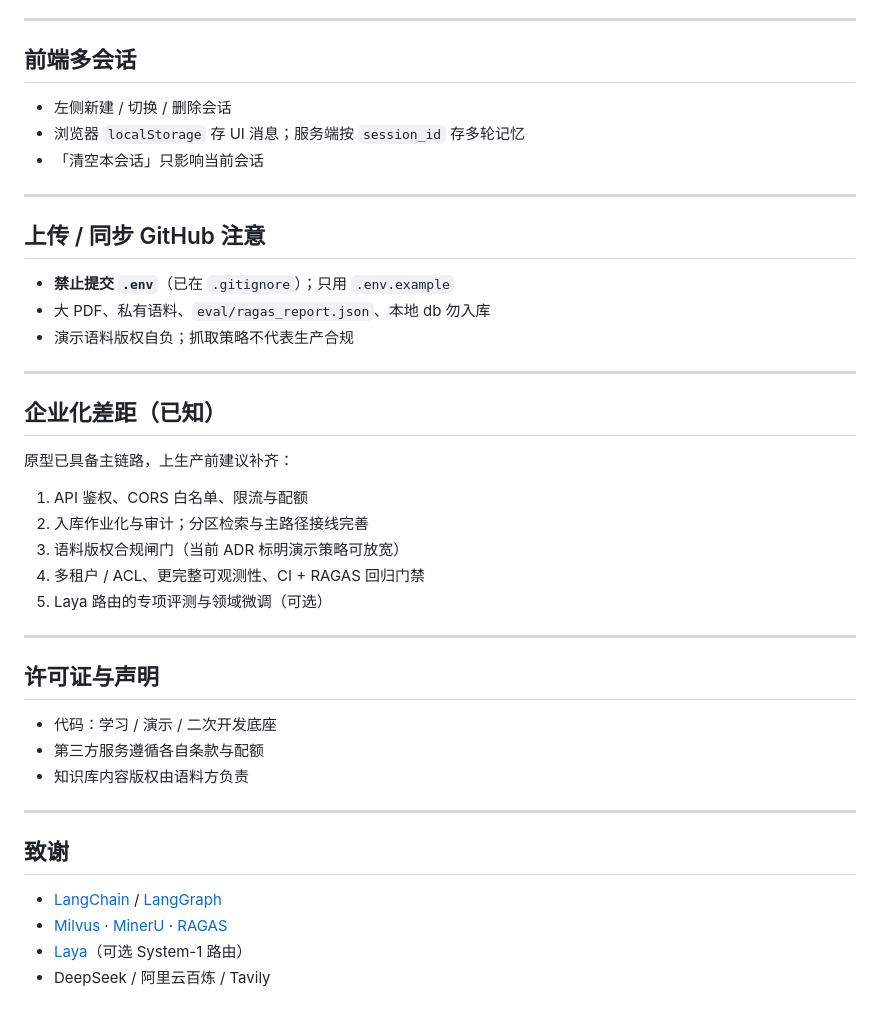
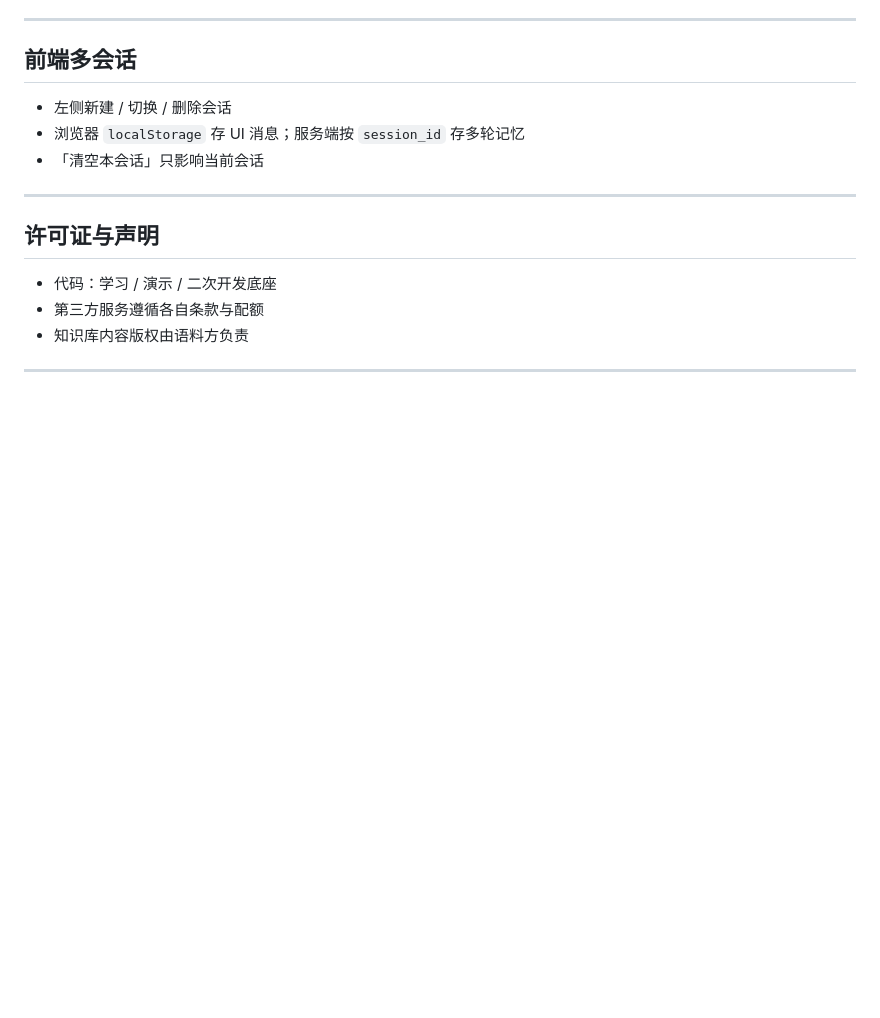
Before and after one commit to jokerzixi/enterprise-rag-knowledge-base, a Markdown page: README.md, the part around the change. GitHub-like rendering; blank space fills up the shorter version.

```diff
--- a/README.md
+++ b/README.md
@@ -287,25 +287,7 @@ python eval/run_ragas.py --metrics fast --out eval/ragas_report.json
 
 ---
 
-## 上传 / 同步 GitHub 注意
 
-- **禁止提交 `.env`**（已在 `.gitignore`）；只用 `.env.example`
-- 大 PDF、私有语料、`eval/ragas_report.json`、本地 db 勿入库
-- 演示语料版权自负；抓取策略不代表生产合规
-
----
-
-## 企业化差距（已知）
-
-原型已具备主链路，上生产前建议补齐：
-
-1. API 鉴权、CORS 白名单、限流与配额
-2. 入库作业化与审计；分区检索与主路径接线完善
-3. 语料版权合规闸门（当前 ADR 标明演示策略可放宽）
-4. 多租户 / ACL、更完整可观测性、CI + RAGAS 回归门禁
-5. Laya 路由的专项评测与领域微调（可选）
-
----
 
 ## 许可证与声明
 
@@ -314,10 +296,3 @@ python eval/run_ragas.py --metrics fast --out eval/ragas_report.json
 - 知识库内容版权由语料方负责
 
 ---
-
-## 致谢
-
-- [LangChain](https://github.com/langchain-ai/langchain) / [LangGraph](https://github.com/langchain-ai/langgraph)
-- [Milvus](https://milvus.io/) · [MinerU](https://mineru.net/) · [RAGAS](https://github.com/explodinggradients/ragas)
-- [Laya](https://huggingface.co/convaiinnovations/laya)（可选 System-1 路由）
-- DeepSeek / 阿里云百炼 / Tavily
```
